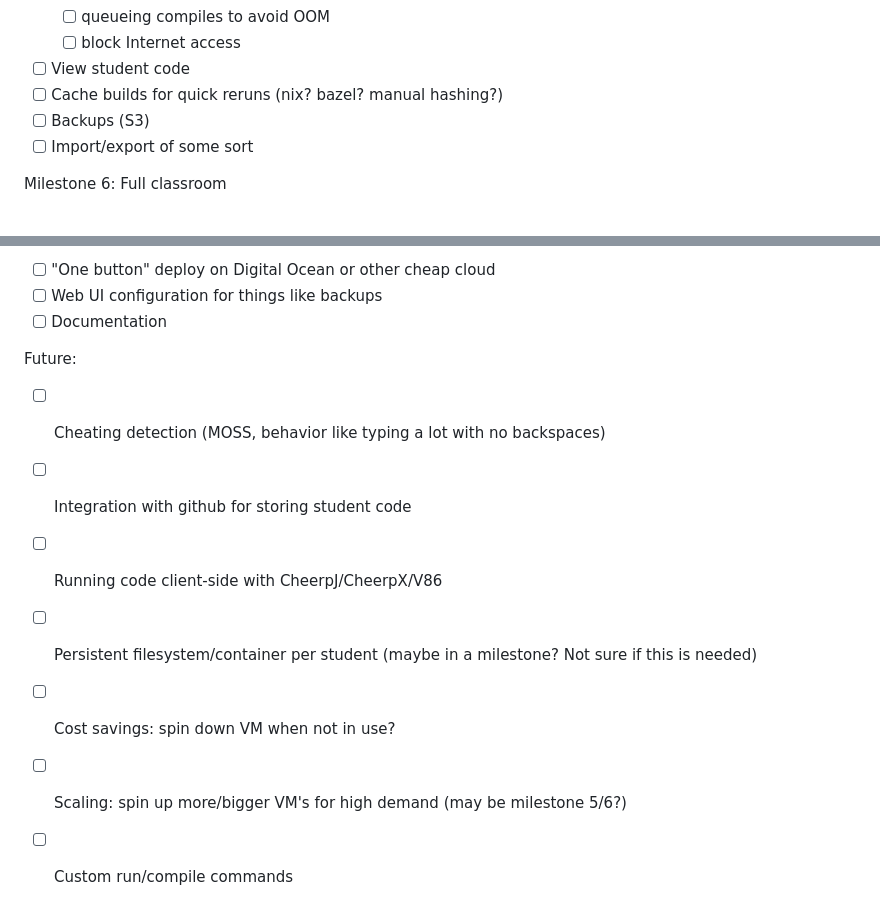
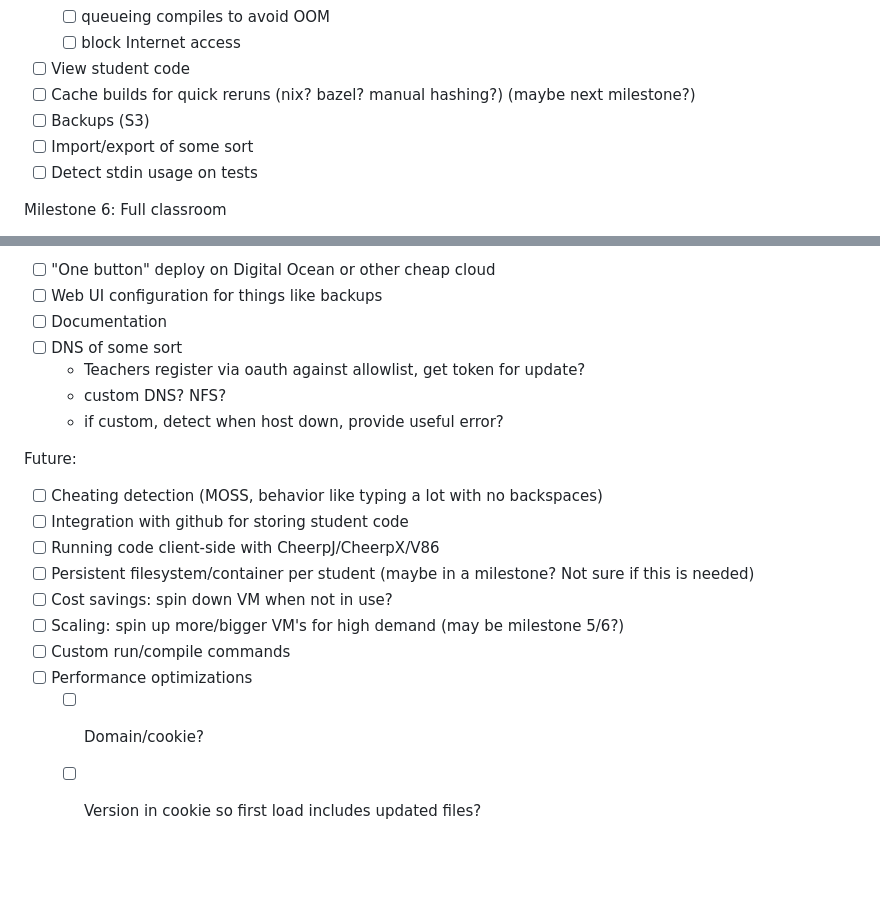
Before and after one commit to edanaher/idecl, a Markdown page: README.md, 2 parts joined by grey strips. Drawn GitHub-style; blank space fills up the shorter version.

Commit message:
More README milestone updates.

```diff
--- a/README.md
+++ b/README.md
@@ -44,9 +44,10 @@ Milestone 5: MVP Classroom
   - [ ] queueing compiles to avoid OOM
   - [ ] block Internet access
 - [ ] View student code
-- [ ] Cache builds for quick reruns (nix? bazel? manual hashing?)
+- [ ] Cache builds for quick reruns (nix? bazel? manual hashing?) (maybe next milestone?)
 - [ ] Backups (S3)
 - [ ] Import/export of some sort
+- [ ] Detect stdin usage on tests
 
 Milestone 6: Full classroom
 - [ ] History to help detect cheating
@@ -60,6 +61,10 @@ Milestone 6b: Deployable
 - [ ] "One button" deploy on Digital Ocean or other cheap cloud
 - [ ] Web UI configuration for things like backups
 - [ ] Documentation
+- [ ] DNS of some sort
+  - Teachers register via oauth against allowlist, get token for update?
+  - custom DNS? NFS?
+  - if custom, detect when host down, provide useful error?
 
 Future:
 - [ ] Cheating detection (MOSS, behavior like typing a lot with no backspaces)
@@ -69,3 +74,6 @@ Future:
 - [ ] Cost savings: spin down VM when not in use?
 - [ ] Scaling: spin up more/bigger VM's for high demand (may be milestone 5/6?)
 - [ ] Custom run/compile commands
+- [ ] Performance optimizations
+  - [ ] Domain/cookie?
+  - [ ] Version in cookie so first load includes updated files?
```
